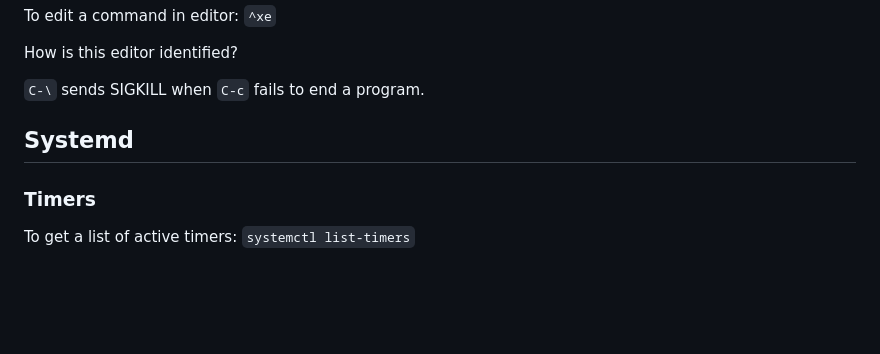
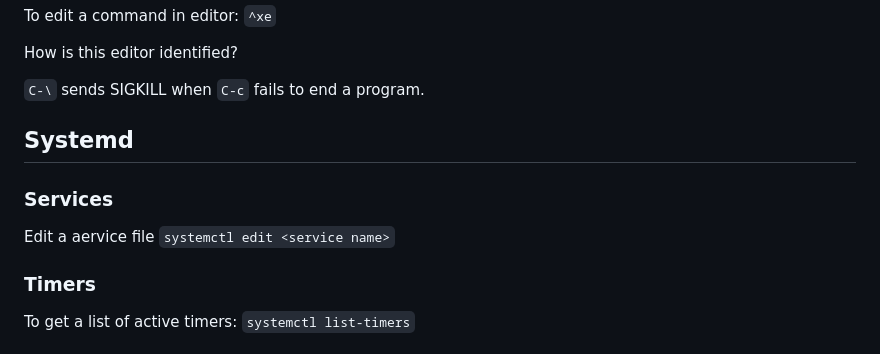
Before and after one commit to ZRexshima/linux-notes, a Markdown page: README.md, the part around the change. GitHub-like rendering; blank space fills up the shorter version.

````diff
--- a/README.md
+++ b/README.md
@@ -68,6 +68,9 @@ How is this editor identified?
 
 ## Systemd
 
+### Services
+Edit a aervice file ```systemctl edit <service name>```
+
 ### Timers
 To get a list of active timers: `systemctl list-timers`
 
````
